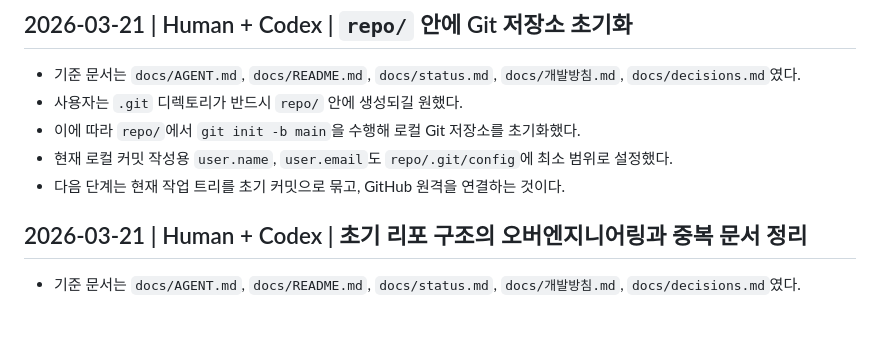
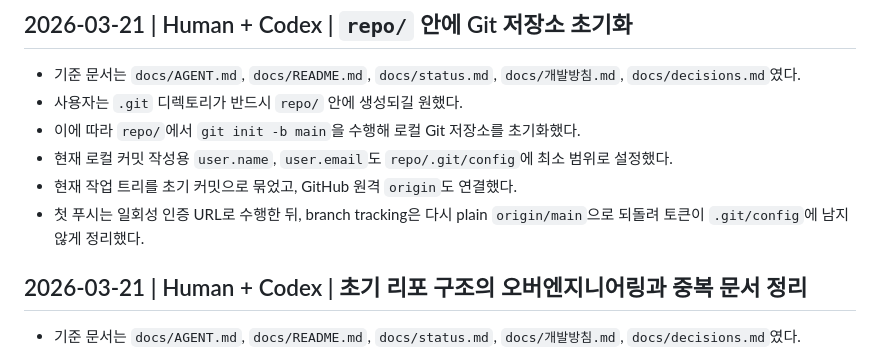
Before and after one commit to Nyan-SouthKorea/E-mail-pilot-ai, a Markdown page: docs/logbook.md, the part around the change. Rendered like a GitHub page; blank space fills up the shorter version.

Commit message:
Git 원격 연결 상태 기록 정리

```diff
--- a/docs/logbook.md
+++ b/docs/logbook.md
@@ -8,7 +8,8 @@
 - 사용자는 `.git` 디렉토리가 반드시 `repo/` 안에 생성되길 원했다.
 - 이에 따라 `repo/`에서 `git init -b main`을 수행해 로컬 Git 저장소를 초기화했다.
 - 현재 로컬 커밋 작성용 `user.name`, `user.email`도 `repo/.git/config`에 최소 범위로 설정했다.
-- 다음 단계는 현재 작업 트리를 초기 커밋으로 묶고, GitHub 원격을 연결하는 것이다.
+- 현재 작업 트리를 초기 커밋으로 묶었고, GitHub 원격 `origin`도 연결했다.
+- 첫 푸시는 일회성 인증 URL로 수행한 뒤, branch tracking은 다시 plain `origin/main`으로 되돌려 토큰이 `.git/config`에 남지 않게 정리했다.
 
 ## 2026-03-21 | Human + Codex | 초기 리포 구조의 오버엔지니어링과 중복 문서 정리
 
```
